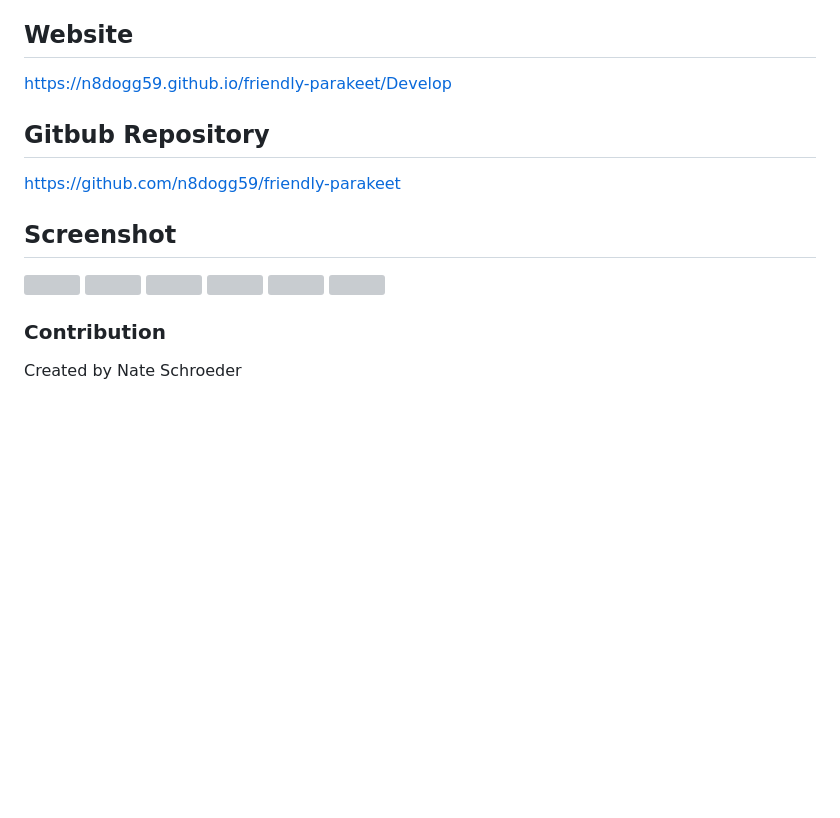
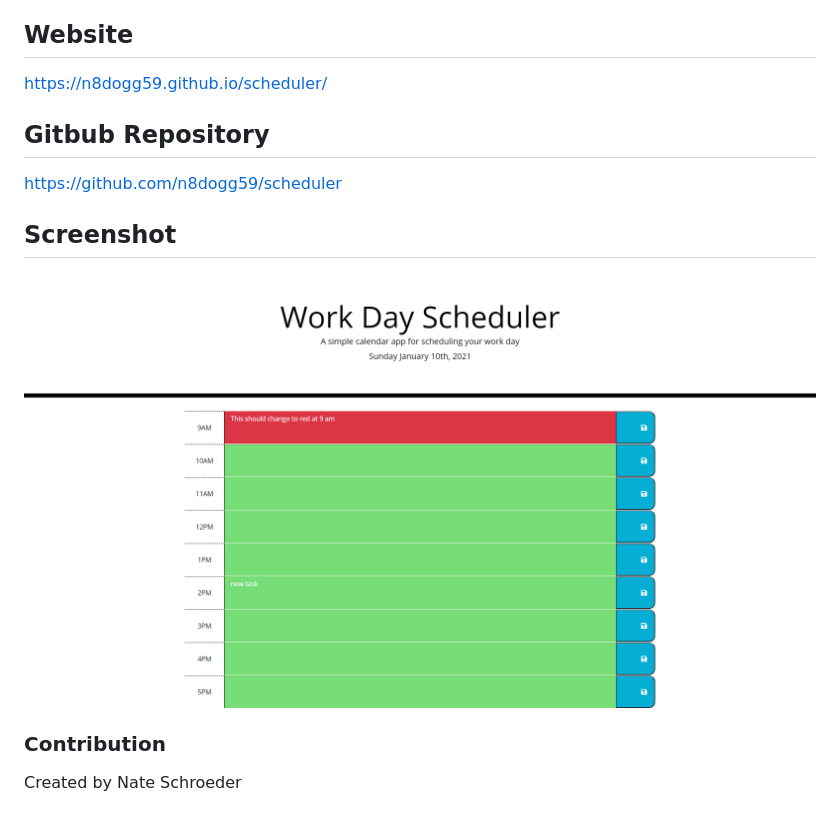
Before and after one commit to n8dogg59/Scheduler, a Markdown page: README.md, the part around the change. GitHub-like rendering; pictures changed too: screenshot/screencapture.jpg (added); blank space fills up the shorter version; grey boxes are pictures that could not be loaded.

Commit message:
bug fix

```diff
--- a/READEME.md
+++ b/README.md
@@ -17,18 +17,13 @@ Create a day planner where a user can add an event/events for each hour of the w
 * CSS (almost all css was already provided)
 
 ## Website
-https://n8dogg59.github.io/friendly-parakeet/Develop
+https://n8dogg59.github.io/scheduler/
 
 ## Gitbub Repository
-https://github.com/n8dogg59/friendly-parakeet
+https://github.com/n8dogg59/scheduler
 
 ## Screenshot
-![](./Develop/lengthPrompt.jpg)
-![](./Develop/lowerPrompt.jpg)
-![](./Develop/upperPrompt.jpg)
-![](./Develop/numberPrompt.jpg)
-![](./Develop/charPrompt.jpg)
-![](./Develop/finalpassword.jpg)
+![](./screenshot/screencapture.jpg)
 
 ### Contribution
 Created by Nate Schroeder
```
Also changed, not shown: 1 other file.
